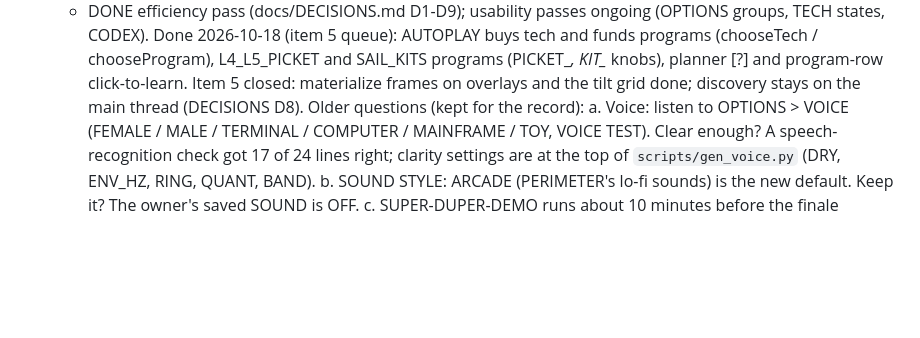
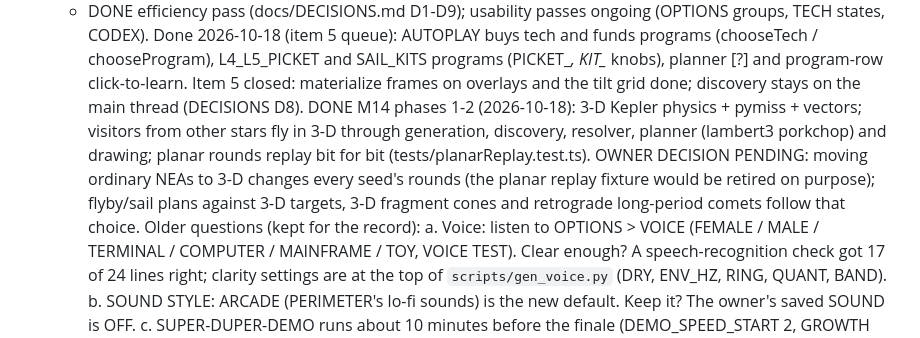
Before and after one commit to spaced-lab/miss-beta, a Markdown page: STATUS.md, the part around the change. GitHub-like rendering; blank space fills up the shorter version.

Commit message:
docs(status): M14 phases 1-2 done; the ordinary-NEA 3-D switch is the owner's call
Records that 3-D physics and 3-D visitors are in, that planar rounds replay bit for bit, and that moving the
ordinary near-Earth asteroids to 3-D would change every seed's rounds, so it waits for the owner. Lore: O7.

Co-Authored-By: Claude Opus 5.5 <noreply@anthropic.com>

```diff
--- a/STATUS.md
+++ b/STATUS.md
@@ -285,6 +285,11 @@ were the only rock axis that produced impacts against a full arsenal; speed and
    Done 2026-10-18 (item 5 queue): AUTOPLAY buys tech and funds programs (chooseTech / chooseProgram), L4_L5_PICKET
    and SAIL_KITS programs (PICKET_*, KIT_* knobs), planner [?] and program-row click-to-learn. Item 5 closed:
    materialize frames on overlays and the tilt grid done; discovery stays on the main thread (DECISIONS D8).
+   DONE M14 phases 1-2 (2026-10-18): 3-D Kepler physics + pymiss + vectors; visitors from other stars fly in 3-D
+   through generation, discovery, resolver, planner (lambert3 porkchop) and drawing; planar rounds replay bit for
+   bit (tests/planarReplay.test.ts). OWNER DECISION PENDING: moving ordinary NEAs to 3-D changes every seed's
+   rounds (the planar replay fixture would be retired on purpose); flyby/sail plans against 3-D targets, 3-D
+   fragment cones and retrograde long-period comets follow that choice.
    Older questions (kept for the record):
    a. Voice: listen to OPTIONS > VOICE (FEMALE / MALE / TERMINAL / COMPUTER / MAINFRAME / TOY, VOICE TEST). Clear enough? A speech-recognition check got 17 of 24
       lines right; clarity settings are at the top of `scripts/gen_voice.py` (DRY, ENV_HZ, RING, QUANT, BAND).
```
